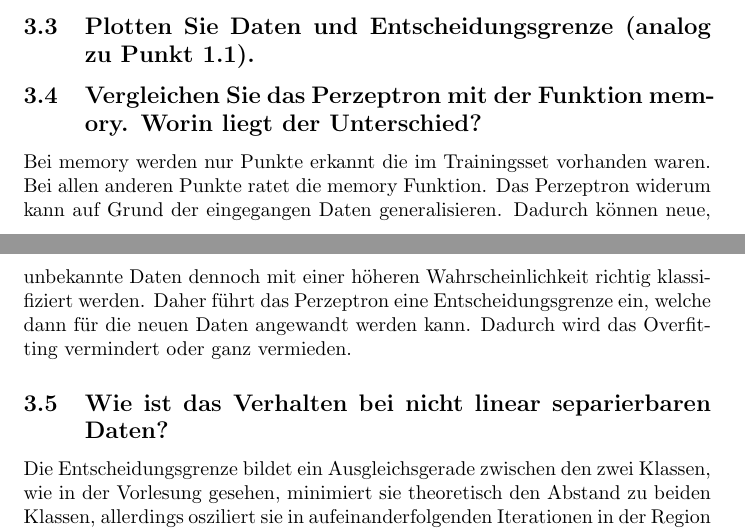
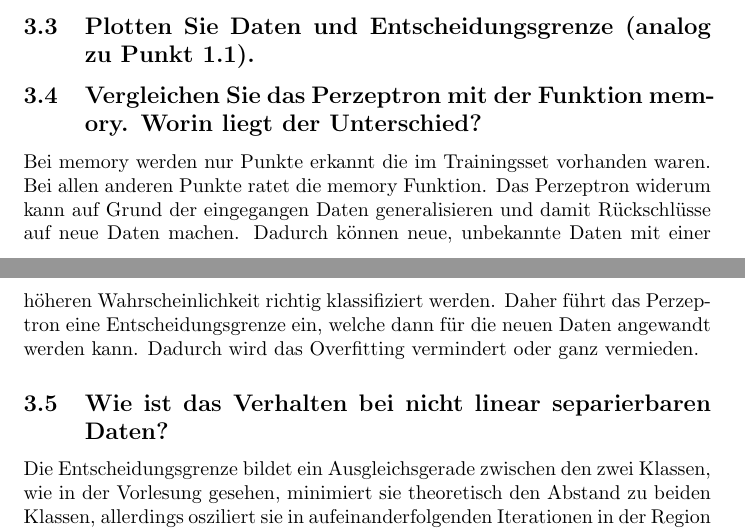
Before and after one commit to superphil0/mlcv, a LaTeX problem sheet (exercise1/ScientificReport/scientific_report.tex, which reads exercise1/ScientificReport/s3_results.tex): two parts of pages 4 and 6 of 7, joined at a grey line, cut so that both start at the same text. Compiled offline with pdfLaTeX.

Commit message:
I should probably care more about the grammar.

```diff
--- a/exercise1/ScientificReport/s3_results.tex
+++ b/exercise1/ScientificReport/s3_results.tex
@@ -33,7 +33,7 @@ Die Schrittweite oder Lernrate $\gamma$ kann man so verstehen, dass die Entschei
 \end{figure}
 
 \subsection{Vergleichen Sie das Perzeptron mit der Funktion memory. Worin liegt der Unterschied?}
-Bei memory werden nur Punkte erkannt die im Trainingsset vorhanden waren. Bei allen anderen Punkte ratet die memory Funktion. Das Perzeptron widerum kann auf Grund der eingegangen Daten generalisieren. Dadurch können neue, unbekannte Daten dennoch mit einer höheren Wahrscheinlichkeit richtig klassifiziert werden. Daher führt das Perzeptron eine Entscheidungsgrenze ein, welche dann für die neuen Daten angewandt werden kann. Dadurch wird das Overfitting vermindert oder ganz vermieden.
+Bei memory werden nur Punkte erkannt die im Trainingsset vorhanden waren. Bei allen anderen Punkte ratet die memory Funktion. Das Perzeptron widerum kann auf Grund der eingegangen Daten generalisieren und damit Rückschlüsse auf neue Daten machen. Dadurch können neue, unbekannte Daten mit einer höheren Wahrscheinlichkeit richtig klassifiziert werden. Daher führt das Perzeptron eine Entscheidungsgrenze ein, welche dann für die neuen Daten angewandt werden kann. Dadurch wird das Overfitting vermindert oder ganz vermieden.
 
 
 \subsection{Wie ist das Verhalten bei nicht linear separierbaren Daten?}
```
Also changed, not shown: exercise1/ScientificReport/scientific_report.pdf, 1 other file.
